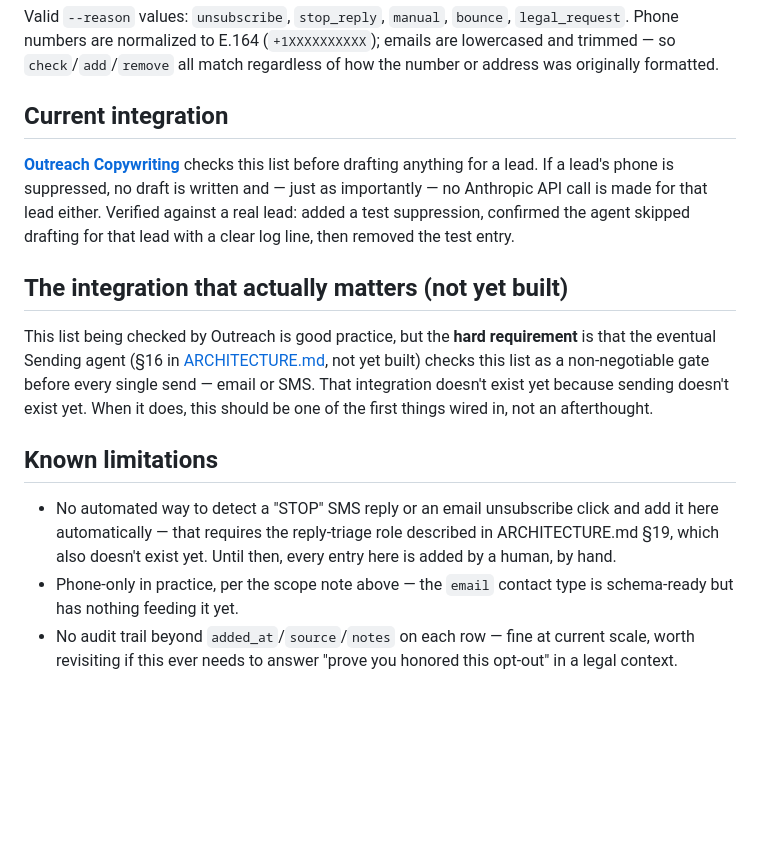
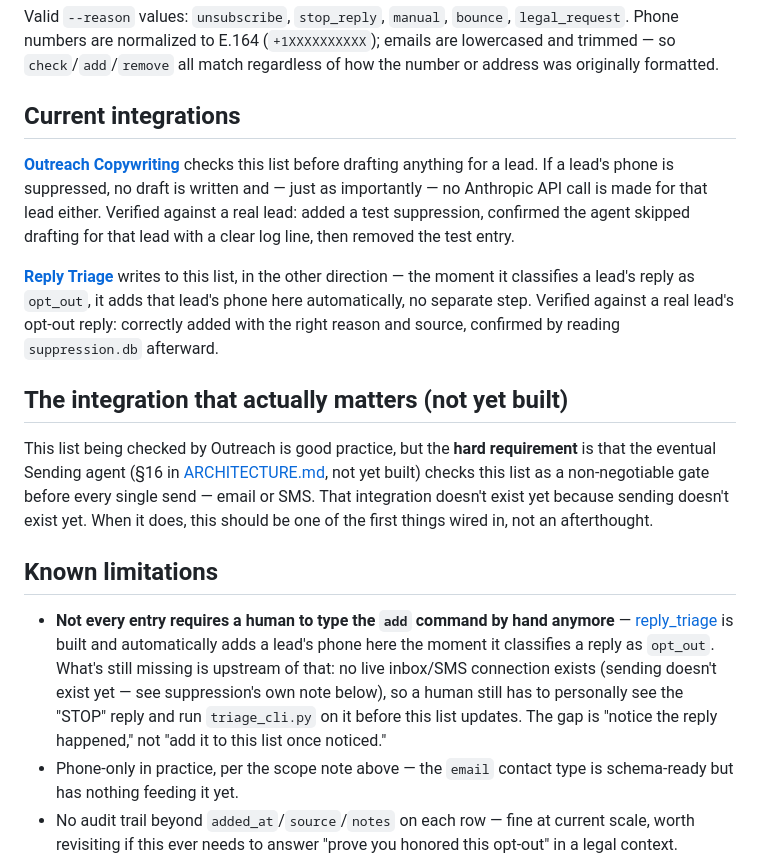
Before and after one commit to Nitsua-12/web-dev-team, a Markdown page: agents/suppression/README.md, the part around the change. GitHub-like rendering; blank space fills up the shorter version.

Commit message:
Fix stale reply_triage claim in suppression/README.md
The "Known limitations" section claimed reply_triage "also doesn't
exist yet" and that every suppression entry requires a human typing
the add command by hand. Both wrong -- reply_triage is built and
already auto-adds a lead's phone to this list the moment it classifies
a reply as opt_out (confirmed in triage_cli.py's take_action()). The
real remaining gap is upstream: no live inbox/SMS integration exists,
so a human still has to personally notice the reply before running
triage_cli.py on it. Also added the missing "Reply Triage writes to
this list" integration note, since the existing section only
described the read-side (Outreach checking suppression).

Checked all other agent READMEs for the same class of staleness
("doesn't exist yet" claims about now-built agents) -- this was the
only one found; discovery/reverify were already accurate from earlier
fixes this session, and the rest hold up against current code.

Co-Authored-By: Claude Sonnet 5 <noreply@anthropic.com>

```diff
--- a/agents/suppression/README.md
+++ b/agents/suppression/README.md
@@ -51,7 +51,7 @@ Valid `--reason` values: `unsubscribe`, `stop_reply`, `manual`, `bounce`,
 emails are lowercased and trimmed — so `check`/`add`/`remove` all match
 regardless of how the number or address was originally formatted.
 
-## Current integration
+## Current integrations
 
 **[Outreach Copywriting](../outreach)** checks this list before drafting
 anything for a lead. If a lead's phone is suppressed, no draft is written
@@ -59,6 +59,12 @@ and — just as importantly — no Anthropic API call is made for that lead
 either. Verified against a real lead: added a test suppression, confirmed
 the agent skipped drafting for that lead with a clear log line, then
 removed the test entry.
+
+**[Reply Triage](../reply_triage)** writes to this list, in the other
+direction — the moment it classifies a lead's reply as `opt_out`, it adds
+that lead's phone here automatically, no separate step. Verified against
+a real lead's opt-out reply: correctly added with the right reason and
+source, confirmed by reading `suppression.db` afterward.
 
 ## The integration that actually matters (not yet built)
 
@@ -72,10 +78,14 @@ afterthought.
 
 ## Known limitations
 
-- No automated way to detect a "STOP" SMS reply or an email unsubscribe
-  click and add it here automatically — that requires the reply-triage
-  role described in ARCHITECTURE.md §19, which also doesn't exist yet.
-  Until then, every entry here is added by a human, by hand.
+- **Not every entry requires a human to type the `add` command by hand
+  anymore** — [reply_triage](../reply_triage) is built and automatically
+  adds a lead's phone here the moment it classifies a reply as `opt_out`.
+  What's still missing is upstream of that: no live inbox/SMS connection
+  exists (sending doesn't exist yet — see suppression's own note below),
+  so a human still has to personally see the "STOP" reply and run
+  `triage_cli.py` on it before this list updates. The gap is "notice the
+  reply happened," not "add it to this list once noticed."
 - Phone-only in practice, per the scope note above — the `email` contact
   type is schema-ready but has nothing feeding it yet.
 - No audit trail beyond `added_at`/`source`/`notes` on each row — fine at
```
